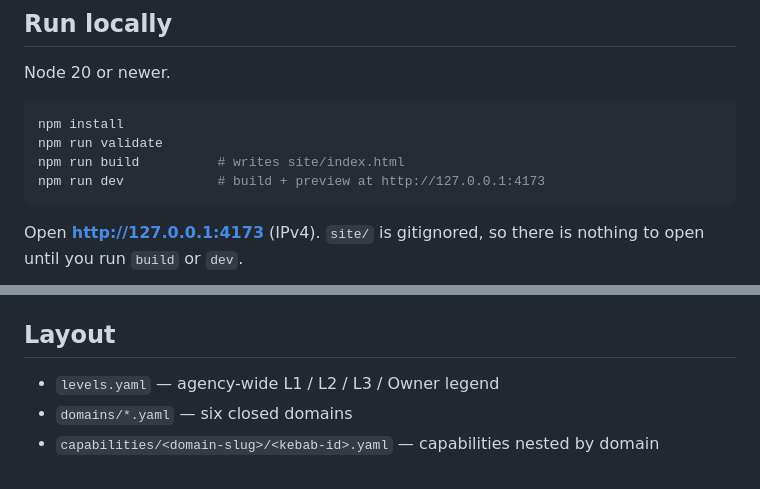
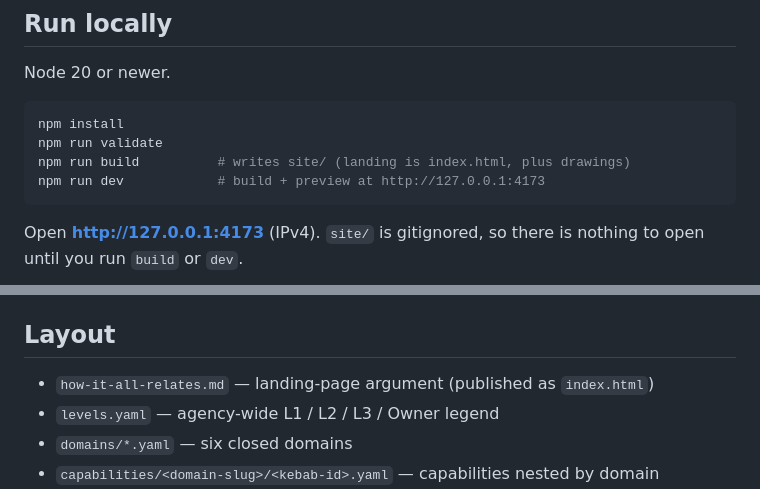
Before and after one commit to ts-jaames/capability-model, a Markdown page: README.md, 2 parts joined by grey strips. Rendered like a GitHub page.

````diff
--- a/README.md
+++ b/README.md
@@ -11,7 +11,7 @@ Node 20 or newer.
 ```bash
 npm install
 npm run validate
-npm run build          # writes site/index.html
+npm run build          # writes site/ (landing is index.html, plus drawings)
 npm run dev            # build + preview at http://127.0.0.1:4173
 ```
 
@@ -37,6 +37,7 @@ You do not need to edit YAML.
 
 ## Layout
 
+- `how-it-all-relates.md` — landing-page argument (published as `index.html`)
 - `levels.yaml` — agency-wide L1 / L2 / L3 / Owner legend
 - `domains/*.yaml` — six closed domains
 - `capabilities/<domain-slug>/<kebab-id>.yaml` — capabilities nested by domain
````
Also changed, not shown: how-it-all-relates.md (+2 -0 lines), assets/how-it-all-relates-illustrations/01-one-list.png, assets/how-it-all-relates-illustrations/02-the-spine.png, assets/how-it-all-relates-illustrations/03-three-verbs.png, 3 other files.
